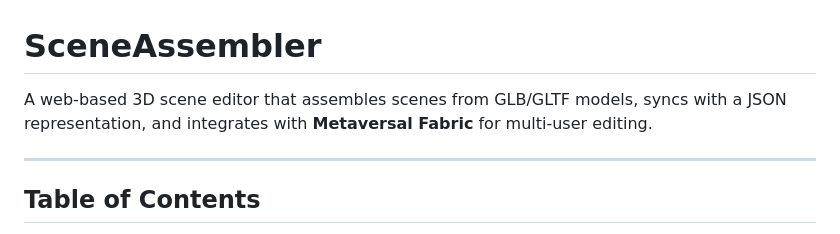
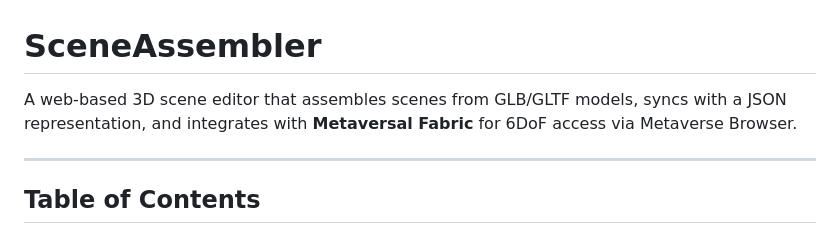
Before and after one commit to MetaversalCorp/SceneAssembler, a Markdown page: README.md, the part around the change. Rendered like a GitHub page.

```diff
--- a/README.md
+++ b/README.md
@@ -1,6 +1,6 @@
 # SceneAssembler
 
-A web-based 3D scene editor that assembles scenes from GLB/GLTF models, syncs with a JSON representation, and integrates with **Metaversal Fabric** for multi-user editing.
+A web-based 3D scene editor that assembles scenes from GLB/GLTF models, syncs with a JSON representation, and integrates with **Metaversal Fabric** for 6DoF access via Metaverse Browser.
 
 ---
 
```
